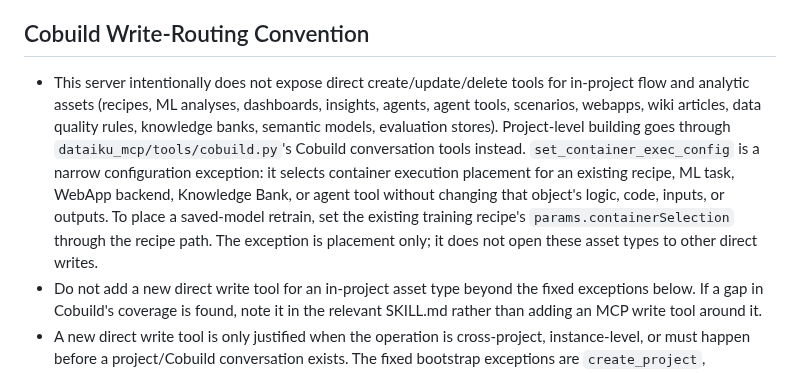
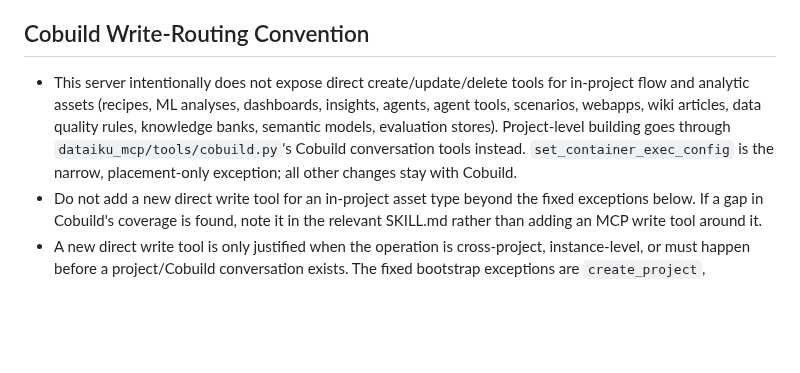
Before and after one commit to dataiku/dataiku-headless, a Markdown page: CODING_STANDARDS_AND_STRUCTURE.md, the part around the change. Rendered like a GitHub page; blank space fills up the shorter version.

Commit message:
docs: condense container placement exception

```diff
--- a/CODING_STANDARDS_AND_STRUCTURE.md
+++ b/CODING_STANDARDS_AND_STRUCTURE.md
@@ -70,7 +70,7 @@ export DKU_API_KEY="your-api-key"
 - Give a fixed-value parameter a `Literal` so its allowed values ride in the schema, and drop the `require_allowed_value` check it replaces. Keep the check and describe the values in prose instead when it normalizes input (for example `.upper()`), since a `Literal` would reject values that work today, or when the value set is large enough that listing it in every catalog send costs more than a description.
 
 ## Cobuild Write-Routing Convention
-- This server intentionally does not expose direct create/update/delete tools for in-project flow and analytic assets (recipes, ML analyses, dashboards, insights, agents, agent tools, scenarios, webapps, wiki articles, data quality rules, knowledge banks, semantic models, evaluation stores). Project-level building goes through `dataiku_mcp/tools/cobuild.py`'s Cobuild conversation tools instead. `set_container_exec_config` is a narrow configuration exception: it selects container execution placement for an existing recipe, ML task, WebApp backend, Knowledge Bank, or agent tool without changing that object's logic, code, inputs, or outputs. To place a saved-model retrain, set the existing training recipe's `params.containerSelection` through the recipe path. The exception is placement only; it does not open these asset types to other direct writes.
+- This server intentionally does not expose direct create/update/delete tools for in-project flow and analytic assets (recipes, ML analyses, dashboards, insights, agents, agent tools, scenarios, webapps, wiki articles, data quality rules, knowledge banks, semantic models, evaluation stores). Project-level building goes through `dataiku_mcp/tools/cobuild.py`'s Cobuild conversation tools instead. `set_container_exec_config` is the narrow, placement-only exception; all other changes stay with Cobuild.
 - Do not add a new direct write tool for an in-project asset type beyond the fixed exceptions below. If a gap in Cobuild's coverage is found, note it in the relevant SKILL.md rather than adding an MCP write tool around it.
 - A new direct write tool is only justified when the operation is cross-project, instance-level, or must happen before a project/Cobuild conversation exists. The fixed bootstrap exceptions are `create_project`, `create_upload_dataset`, `create_managed_folder`, `upload_file_to_managed_folder`, `write_project_library_file`, and `set_project_variables`; all but `create_project` write into a project, and each creates a container or carries local content rather than building logic. The other fixed exceptions are deterministic execution of existing assets (`build_datasets`, `run_recipe`, `run_scenario`, and `abort_job`, which stops an existing job) and deterministic container execution placement for an existing object (`set_container_exec_config`).
 
```
